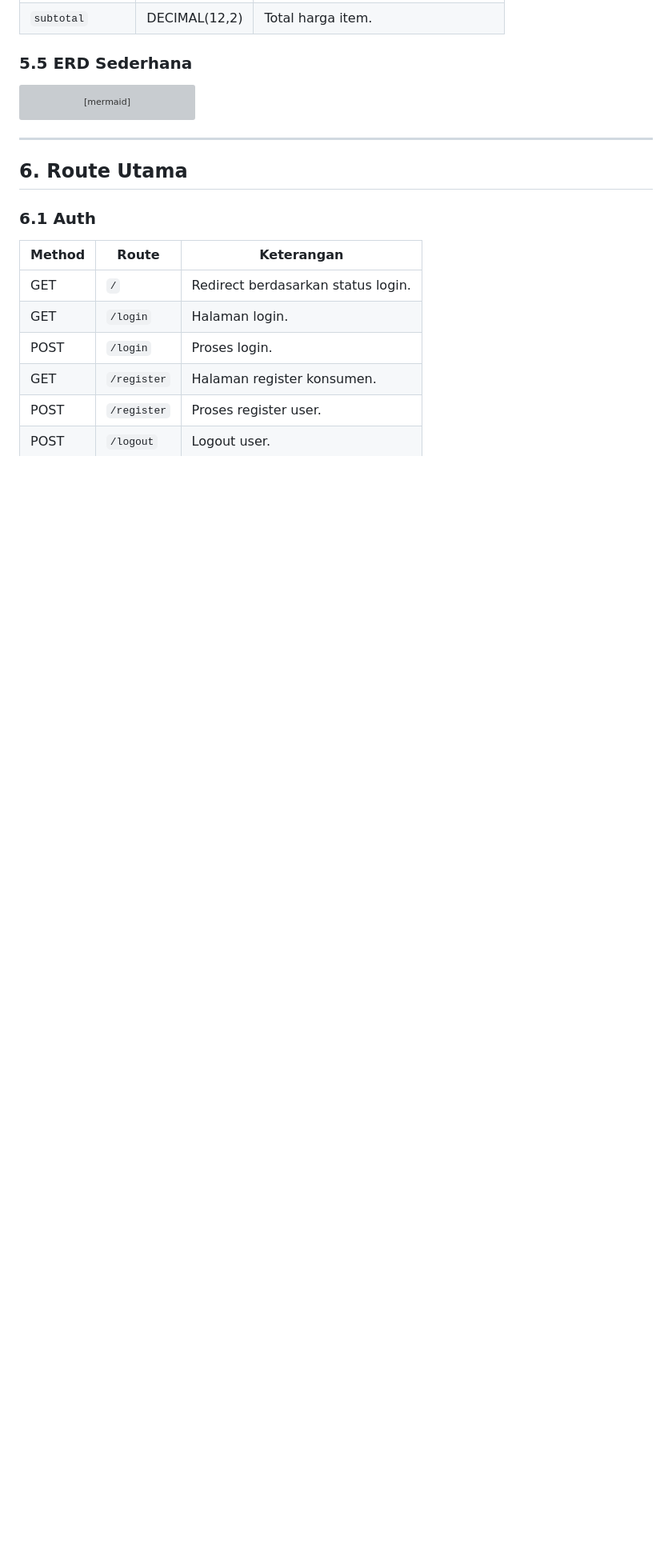
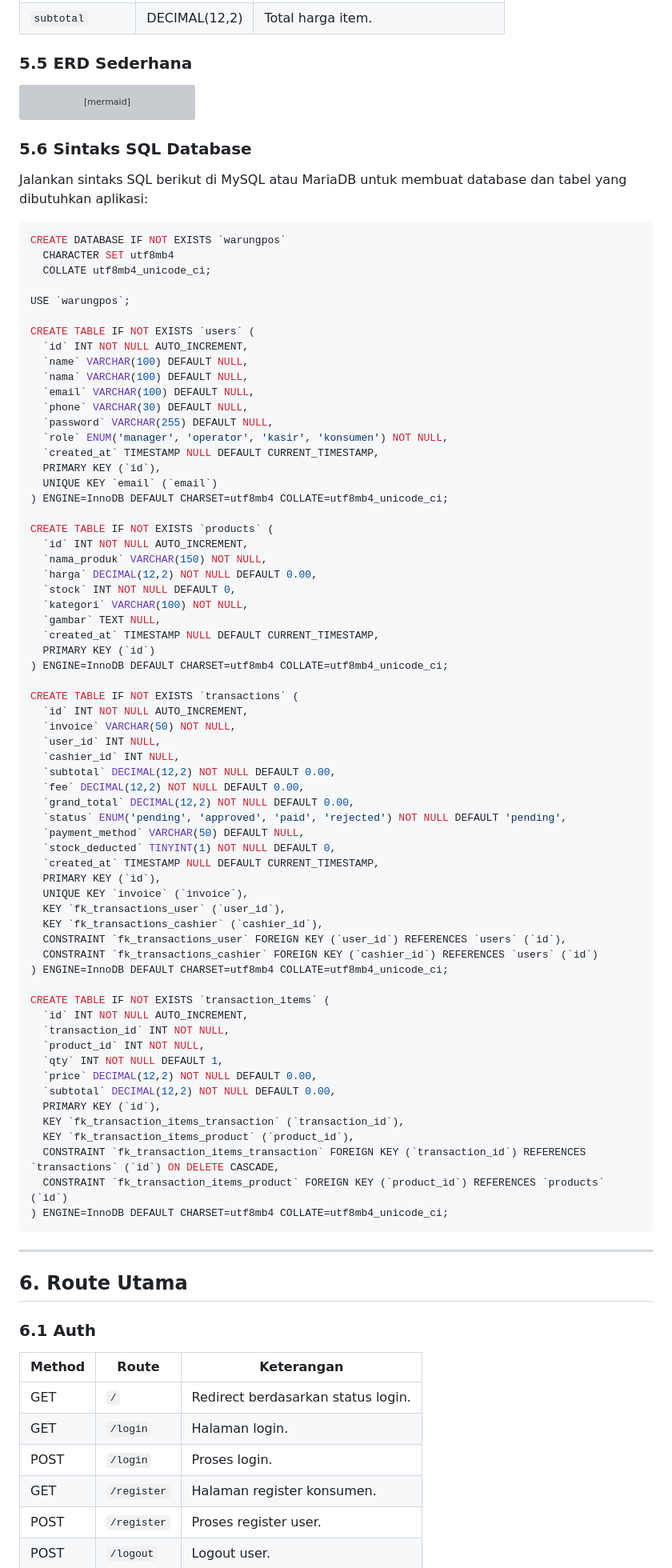
Before and after one commit to rahmaauliakh/warungpos, a Markdown page: README.md, the part around the change. Shown at 80% size. Drawn GitHub-style; blank space fills up the shorter version; grey boxes are pictures that could not be loaded.

Commit message:
sintax sql

````diff
--- a/README.md
+++ b/README.md
@@ -270,6 +270,76 @@ erDiagram
     }
 ```
 
+### 5.6 Sintaks SQL Database
+
+Jalankan sintaks SQL berikut di MySQL atau MariaDB untuk membuat database dan tabel yang dibutuhkan aplikasi:
+
+```sql
+CREATE DATABASE IF NOT EXISTS `warungpos`
+  CHARACTER SET utf8mb4
+  COLLATE utf8mb4_unicode_ci;
+
+USE `warungpos`;
+
+CREATE TABLE IF NOT EXISTS `users` (
+  `id` INT NOT NULL AUTO_INCREMENT,
+  `name` VARCHAR(100) DEFAULT NULL,
+  `nama` VARCHAR(100) DEFAULT NULL,
+  `email` VARCHAR(100) DEFAULT NULL,
+  `phone` VARCHAR(30) DEFAULT NULL,
+  `password` VARCHAR(255) DEFAULT NULL,
+  `role` ENUM('manager', 'operator', 'kasir', 'konsumen') NOT NULL,
+  `created_at` TIMESTAMP NULL DEFAULT CURRENT_TIMESTAMP,
+  PRIMARY KEY (`id`),
+  UNIQUE KEY `email` (`email`)
+) ENGINE=InnoDB DEFAULT CHARSET=utf8mb4 COLLATE=utf8mb4_unicode_ci;
+
+CREATE TABLE IF NOT EXISTS `products` (
+  `id` INT NOT NULL AUTO_INCREMENT,
+  `nama_produk` VARCHAR(150) NOT NULL,
+  `harga` DECIMAL(12,2) NOT NULL DEFAULT 0.00,
+  `stock` INT NOT NULL DEFAULT 0,
+  `kategori` VARCHAR(100) NOT NULL,
+  `gambar` TEXT NULL,
+  `created_at` TIMESTAMP NULL DEFAULT CURRENT_TIMESTAMP,
+  PRIMARY KEY (`id`)
+) ENGINE=InnoDB DEFAULT CHARSET=utf8mb4 COLLATE=utf8mb4_unicode_ci;
+
+CREATE TABLE IF NOT EXISTS `transactions` (
+  `id` INT NOT NULL AUTO_INCREMENT,
+  `invoice` VARCHAR(50) NOT NULL,
+  `user_id` INT NULL,
+  `cashier_id` INT NULL,
+  `subtotal` DECIMAL(12,2) NOT NULL DEFAULT 0.00,
+  `fee` DECIMAL(12,2) NOT NULL DEFAULT 0.00,
+  `grand_total` DECIMAL(12,2) NOT NULL DEFAULT 0.00,
+  `status` ENUM('pending', 'approved', 'paid', 'rejected') NOT NULL DEFAULT 'pending',
+  `payment_method` VARCHAR(50) DEFAULT NULL,
+  `stock_deducted` TINYINT(1) NOT NULL DEFAULT 0,
+  `created_at` TIMESTAMP NULL DEFAULT CURRENT_TIMESTAMP,
+  PRIMARY KEY (`id`),
+  UNIQUE KEY `invoice` (`invoice`),
+  KEY `fk_transactions_user` (`user_id`),
+  KEY `fk_transactions_cashier` (`cashier_id`),
+  CONSTRAINT `fk_transactions_user` FOREIGN KEY (`user_id`) REFERENCES `users` (`id`),
+  CONSTRAINT `fk_transactions_cashier` FOREIGN KEY (`cashier_id`) REFERENCES `users` (`id`)
+) ENGINE=InnoDB DEFAULT CHARSET=utf8mb4 COLLATE=utf8mb4_unicode_ci;
+
+CREATE TABLE IF NOT EXISTS `transaction_items` (
+  `id` INT NOT NULL AUTO_INCREMENT,
+  `transaction_id` INT NOT NULL,
+  `product_id` INT NOT NULL,
+  `qty` INT NOT NULL DEFAULT 1,
+  `price` DECIMAL(12,2) NOT NULL DEFAULT 0.00,
+  `subtotal` DECIMAL(12,2) NOT NULL DEFAULT 0.00,
+  PRIMARY KEY (`id`),
+  KEY `fk_transaction_items_transaction` (`transaction_id`),
+  KEY `fk_transaction_items_product` (`product_id`),
+  CONSTRAINT `fk_transaction_items_transaction` FOREIGN KEY (`transaction_id`) REFERENCES `transactions` (`id`) ON DELETE CASCADE,
+  CONSTRAINT `fk_transaction_items_product` FOREIGN KEY (`product_id`) REFERENCES `products` (`id`)
+) ENGINE=InnoDB DEFAULT CHARSET=utf8mb4 COLLATE=utf8mb4_unicode_ci;
+```
+
 ---
 
 ## 6. Route Utama
````
